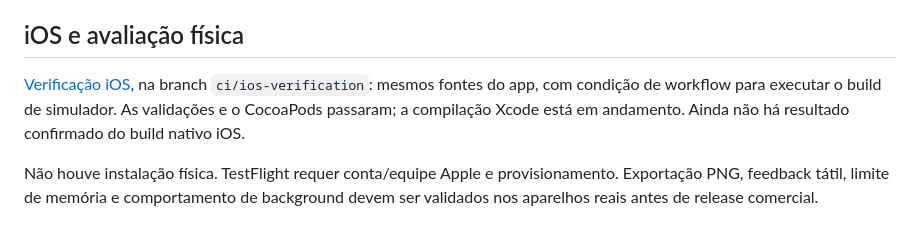
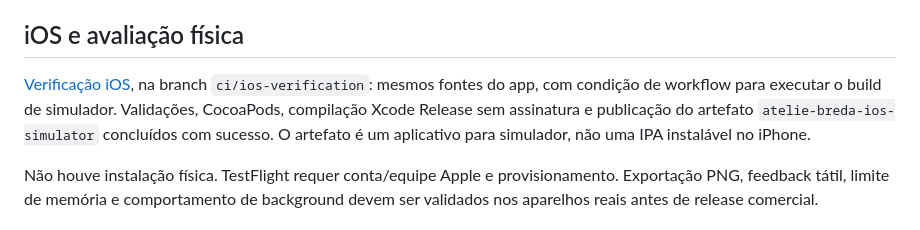
Before and after one commit to brunobredadeveloper/atelie-breda, a Markdown page: docs/validation.md, the part around the change. Drawn GitHub-style.

```diff
--- a/docs/validation.md
+++ b/docs/validation.md
@@ -18,7 +18,7 @@ Artefato: `atelie-breda-android-apk`. APK 0.1.0, 64.825.471 bytes, ABIs arm64-v8
 
 ## iOS e avaliação física
 
-[Verificação iOS](https://github.com/brunobredadeveloper/atelie-breda/actions/runs/38277913933), na branch `ci/ios-verification`: mesmos fontes do app, com condição de workflow para executar o build de simulador. As validações e o CocoaPods passaram; a compilação Xcode está em andamento. Ainda não há resultado confirmado do build nativo iOS.
+[Verificação iOS](https://github.com/brunobredadeveloper/atelie-breda/actions/runs/38277913933), na branch `ci/ios-verification`: mesmos fontes do app, com condição de workflow para executar o build de simulador. Validações, CocoaPods, compilação Xcode Release sem assinatura e publicação do artefato `atelie-breda-ios-simulator` concluídos com sucesso. O artefato é um aplicativo para simulador, não uma IPA instalável no iPhone.
 
 Não houve instalação física. TestFlight requer conta/equipe Apple e provisionamento. Exportação PNG, feedback tátil, limite de memória e comportamento de background devem ser validados nos aparelhos reais antes de release comercial.
 
```
Also changed, not shown: README.md (+1 -1 lines).
